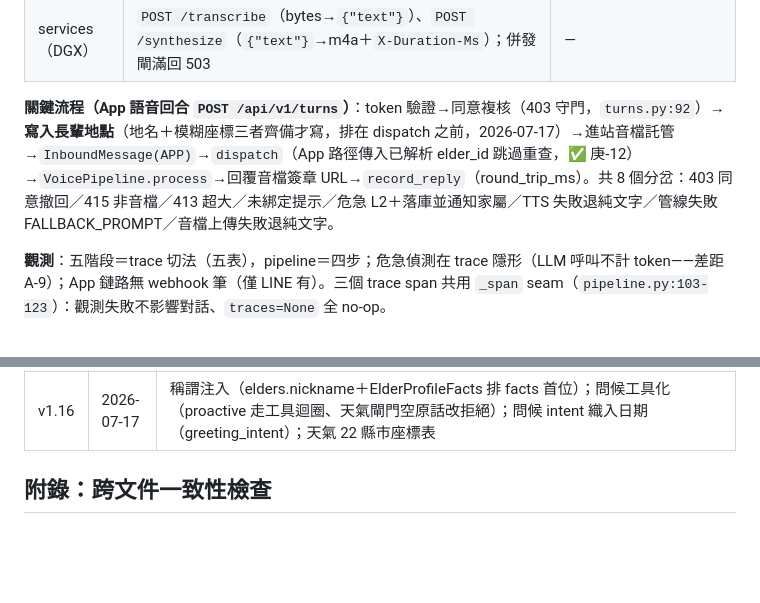
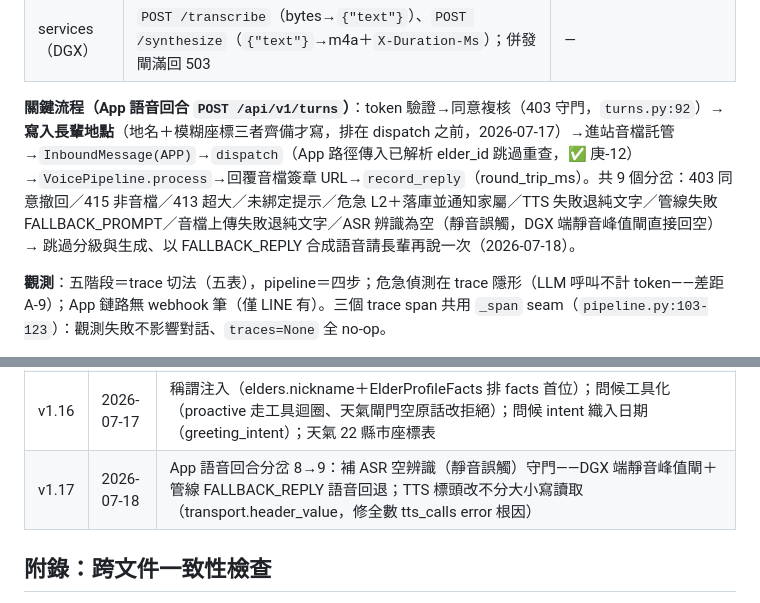
Before and after one commit to leo53021313/kinsun, a Markdown page: docs/dev/05_架構與設計.md, 2 parts joined by grey strips. GitHub-like rendering; blank space fills up the shorter version.

```diff
--- a/docs/dev/05_架構與設計.md
+++ b/docs/dev/05_架構與設計.md
@@ -695,7 +695,7 @@ flowchart TB
 | speech／audio／transport | `Dgx{Asr,Tts}Client` 經 `Transport` Protocol 呼叫 DGX（可注入假傳輸，不 monkeypatch）；`SupabaseAudioPublisher` 託管音檔（上傳＋簽章 URL 兩趟往返） | `ASRClient`、`TTSClient`、`AudioPublisher`、`Transport` |
 | services（DGX） | `POST /transcribe`（bytes→`{"text"}`）、`POST /synthesize`（`{"text"}`→m4a＋`X-Duration-Ms`）；併發閘滿回 503 | — |
 
-**關鍵流程（App 語音回合 `POST /api/v1/turns`）**：token 驗證→同意複核（403 守門，`turns.py:92`）→**寫入長輩地點**（地名＋模糊座標三者齊備才寫，排在 dispatch 之前，2026-07-17）→進站音檔託管→`InboundMessage(APP)`→`dispatch`（App 路徑傳入已解析 elder_id 跳過重查，✅ 庚-12）→`VoicePipeline.process`→回覆音檔簽章 URL→`record_reply`（round_trip_ms）。共 8 個分岔：403 同意撤回／415 非音檔／413 超大／未綁定提示／危急 L2＋落庫並通知家屬／TTS 失敗退純文字／管線失敗 FALLBACK_PROMPT／音檔上傳失敗退純文字。
+**關鍵流程（App 語音回合 `POST /api/v1/turns`）**：token 驗證→同意複核（403 守門，`turns.py:92`）→**寫入長輩地點**（地名＋模糊座標三者齊備才寫，排在 dispatch 之前，2026-07-17）→進站音檔託管→`InboundMessage(APP)`→`dispatch`（App 路徑傳入已解析 elder_id 跳過重查，✅ 庚-12）→`VoicePipeline.process`→回覆音檔簽章 URL→`record_reply`（round_trip_ms）。共 9 個分岔：403 同意撤回／415 非音檔／413 超大／未綁定提示／危急 L2＋落庫並通知家屬／TTS 失敗退純文字／管線失敗 FALLBACK_PROMPT／音檔上傳失敗退純文字／ASR 辨識為空（靜音誤觸，DGX 端靜音峰值閘直接回空）→ 跳過分級與生成、以 FALLBACK_REPLY 合成語音請長輩再說一次（2026-07-18）。
 
 **觀測**：五階段＝trace 切法（五表），pipeline＝四步；危急偵測在 trace 隱形（LLM 呼叫不計 token——差距 A-9）；App 鏈路無 webhook 筆（僅 LINE 有）。三個 trace span 共用 `_span` seam（`pipeline.py:103-123`）：觀測失敗不影響對話、`traces=None` 全 no-op。
 
@@ -1007,6 +1007,7 @@ fail-safe 三層防護（classifier 捕 LLMError→detector 捕全例外→收
 | v1.14 | 2026-07-17 | 摘要穩健化：`summarize_day` 改單一 user 文字稿餵 LLM（防接話／空回應，376 次真 Gemini 全功能測試實測空回應率 39%）＋重試一次＋輸出清洗驗收；模組表 summaries.py 列同步 |
 | v1.15 | 2026-07-17 | 格式綁架防線：`CareAgent` 出站 `_speakable`（「只能用 JSON 回答」實測 4/4 淪陷；JSON 拆包／fence 拆殼／退 FALLBACK_REPLY）＋SYSTEM_PROMPT 明令被要求也不可改格式；類別職責表同步 |
 | v1.16 | 2026-07-17 | 稱謂注入（elders.nickname＋ElderProfileFacts 排 facts 首位）；問候工具化（proactive 走工具迴圈、天氣閘門空原話改拒絕）；問候 intent 織入日期（greeting_intent）；天氣 22 縣市座標表 |
+| v1.17 | 2026-07-18 | App 語音回合分岔 8→9：補 ASR 空辨識（靜音誤觸）守門——DGX 端靜音峰值閘＋管線 FALLBACK_REPLY 語音回退；TTS 標頭改不分大小寫讀取（transport.header_value，修全數 tts_calls error 根因） |
 
 ## 附錄：跨文件一致性檢查
 
```
Also changed, not shown: other parts of docs/dev/05_架構與設計.md (+1 -1 lines), docs/dev/07_模組規格與測試.md (+3 -2 lines), docs/dev/README.md (+2 -2 lines).
